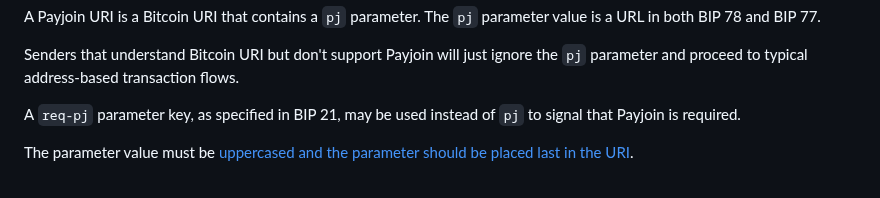
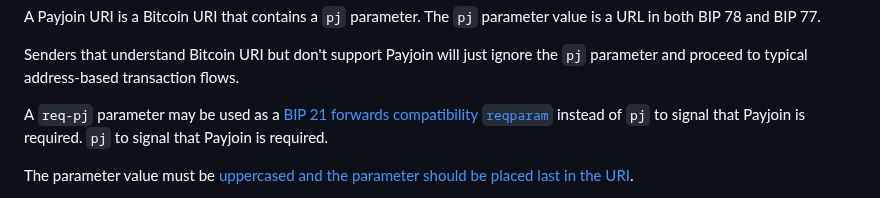
Before and after one commit to bitcoin/bips, a Markdown page: bip-0077.md, the part around the change. Drawn GitHub-style.

Commit message:
Link to BIP21 forwards compatibility `reqparam`

```diff
--- a/bip-0077.md
+++ b/bip-0077.md
@@ -183,7 +183,8 @@ Senders that understand Bitcoin URI but don't support Payjoin will just
 ignore the `pj` parameter and proceed to typical address-based
 transaction flows.
 
-A `req-pj` parameter key, as specified in BIP 21, may be used instead of
+A `req-pj` parameter may be used as a [BIP 21 forwards compatibility `reqparam`](https://github.com/bitcoin/bips/blob/master/bip-0021.mediawiki#forward-compatibility) instead of
+`pj` to signal that Payjoin is required.
 `pj` to signal that Payjoin is required.
 
 The parameter value must be [uppercased and the parameter should be placed last in the URI](#uppercase-url).
```
